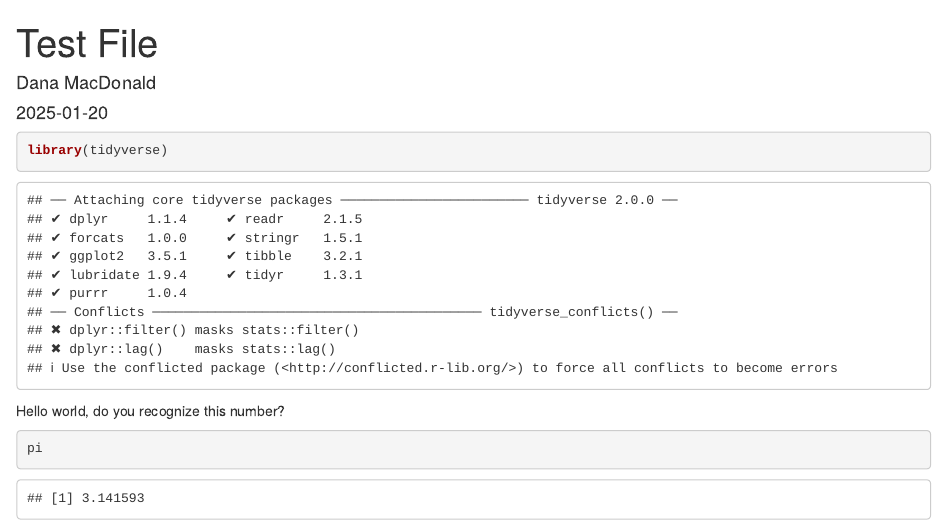
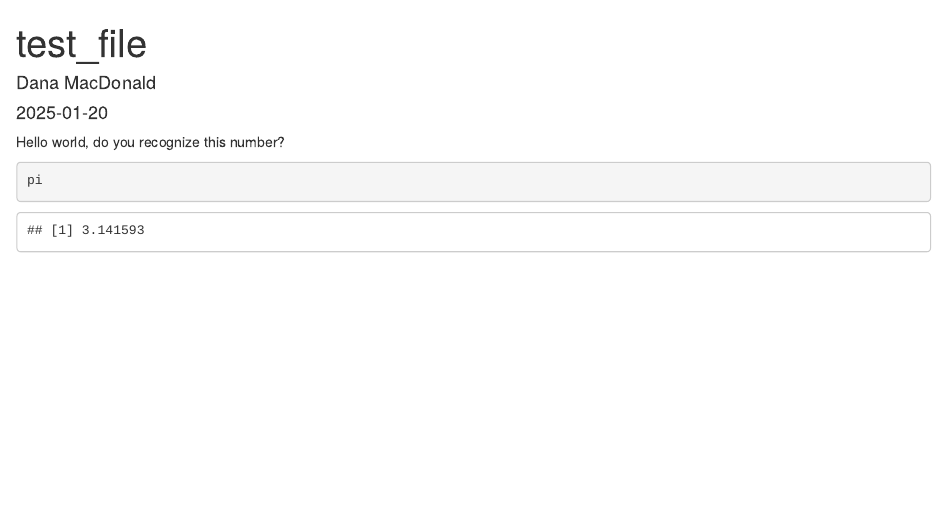
Before and after one commit to DanaMacDonald/test_repo, an R Markdown document (test_file.Rmd): the page in a window 1100 px wide, from its top. Rendered offline with R 4.5, knitr and Pandoc, with nearby package versions.

Commit message:
title change

````diff
--- a/test_file.Rmd
+++ b/test_file.Rmd
@@ -1,14 +1,10 @@
 ---
-title: "Test File"
+title: "test_file"
 author: "Dana MacDonald"
 date: "2025-01-20"
 output: html_document
 ---
 
-```{r}
-library(tidyverse)
-```
-
 Hello world, do you recognize this number?
 ```{r}
 pi
````
